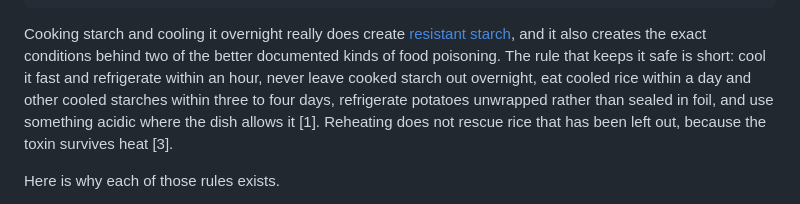
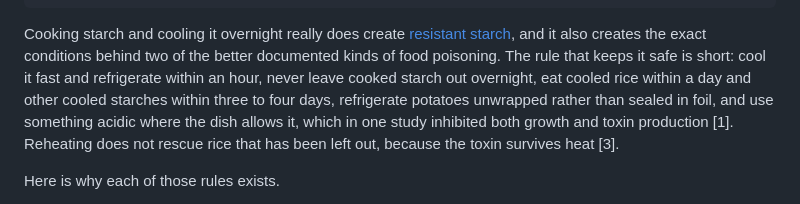
Before and after one commit to crysalles/doctorarchers-site, a Markdown page: posts/cooling-rice-potatoes-safely.md, the part around the change. Drawn GitHub-style.

```diff
--- a/posts/cooling-rice-potatoes-safely.md
+++ b/posts/cooling-rice-potatoes-safely.md
@@ -16,7 +16,7 @@ references:
   - Angulo FJ, Getz J, Taylor JP, et al. A large outbreak of botulism- the hazardous baked potato. J Infect Dis. 1998;178(1):172-7. https://doi.org/10.1086/515615
 ---
 
-Cooking starch and cooling it overnight really does create [resistant starch](/resistant-starch-trick), and it also creates the exact conditions behind two of the better documented kinds of food poisoning. The rule that keeps it safe is short: cool it fast and refrigerate within an hour, never leave cooked starch out overnight, eat cooled rice within a day and other cooled starches within three to four days, refrigerate potatoes unwrapped rather than sealed in foil, and use something acidic where the dish allows it [1]. Reheating does not rescue rice that has been left out, because the toxin survives heat [3].
+Cooking starch and cooling it overnight really does create [resistant starch](/resistant-starch-trick), and it also creates the exact conditions behind two of the better documented kinds of food poisoning. The rule that keeps it safe is short: cool it fast and refrigerate within an hour, never leave cooked starch out overnight, eat cooled rice within a day and other cooled starches within three to four days, refrigerate potatoes unwrapped rather than sealed in foil, and use something acidic where the dish allows it, which in one study inhibited both growth and toxin production [1]. Reheating does not rescue rice that has been left out, because the toxin survives heat [3].
 
 Here is why each of those rules exists.
 
```
Also changed, not shown: posts/why-you-wake-at-3am.md (+1 -1 lines).
